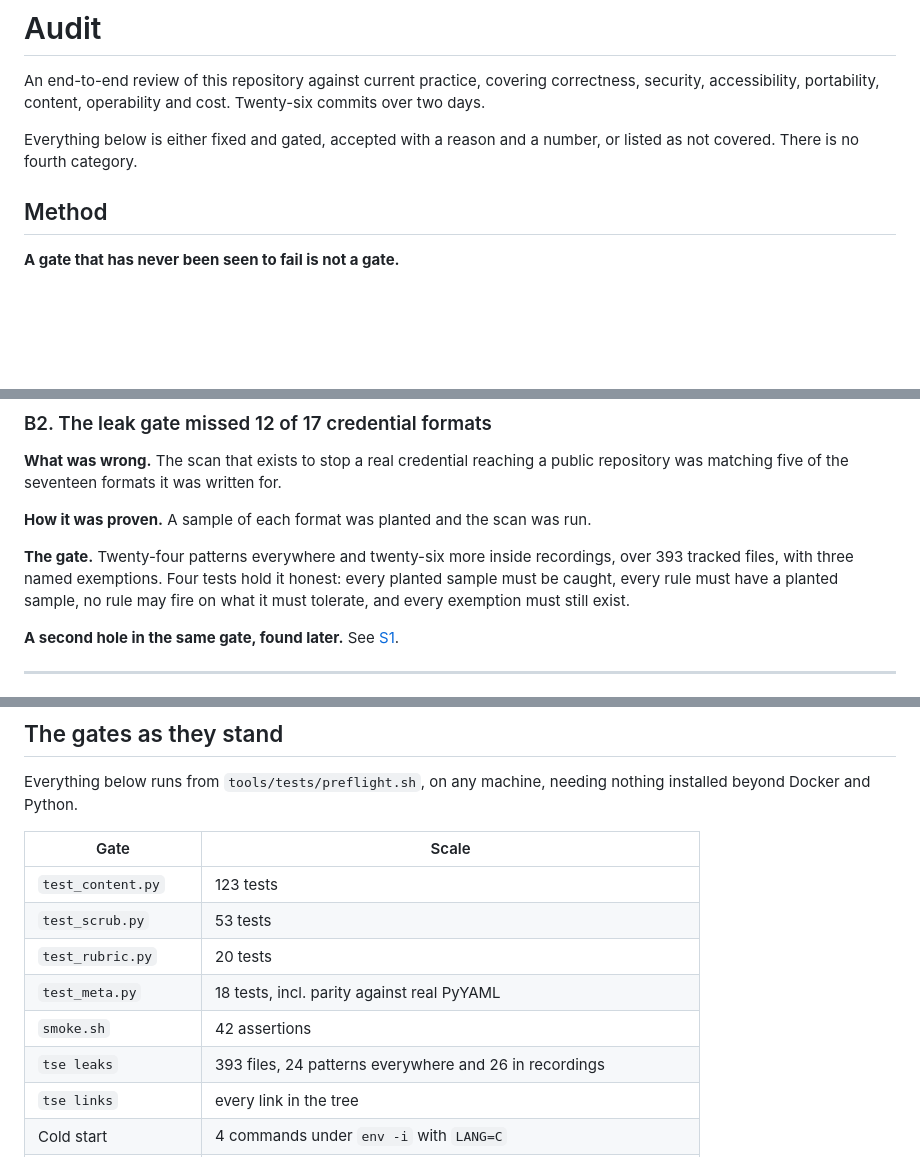
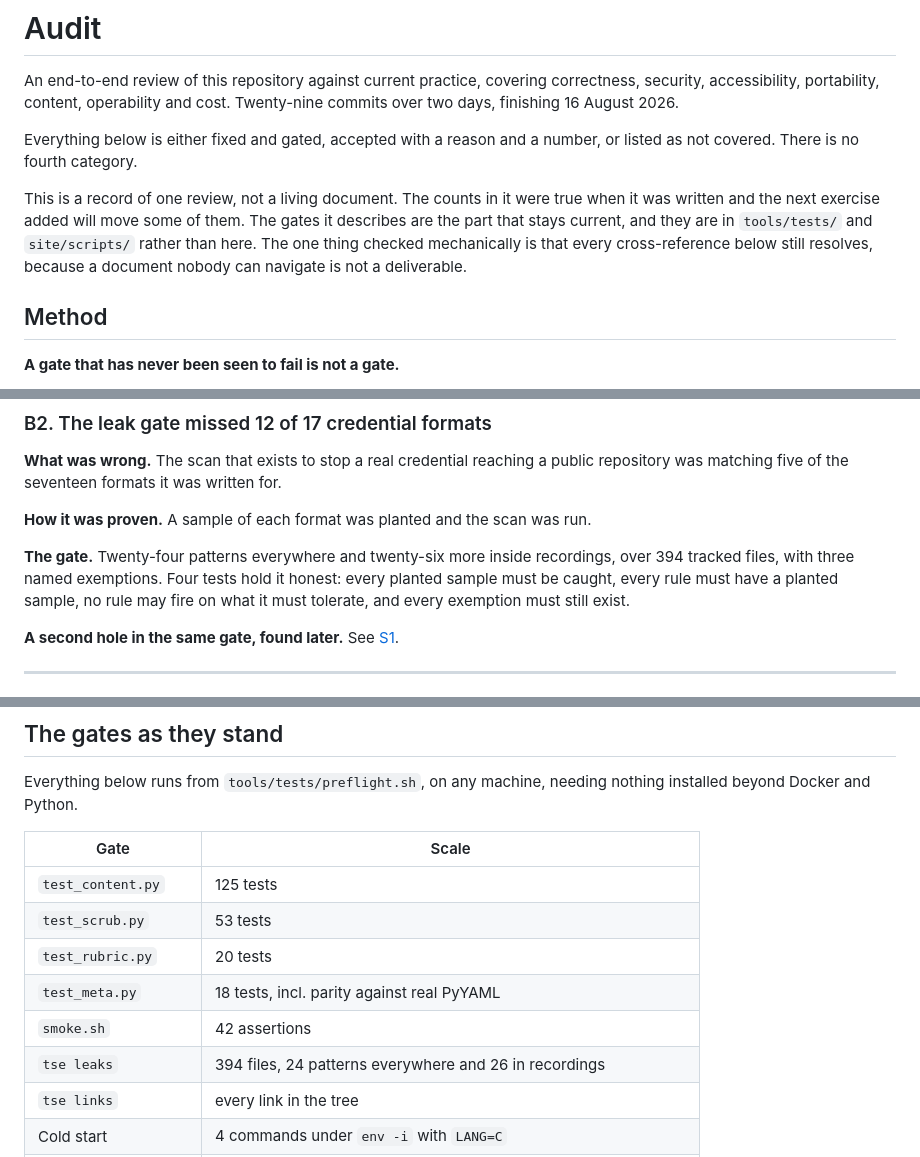
Before and after one commit to h-vance/prove-it-labs, a Markdown page: AUDIT.md, 3 parts joined by grey strips. GitHub-like rendering; blank space fills up the shorter version.

Commit message:
Say that the audit is a record, not a living document
The counts in it were true when it was written and the next exercise added will
move some of them. What stays current is the gates, which live in tools/tests/
and site/scripts/ rather than in a paragraph. The one thing checked
mechanically is that every cross-reference resolves.

```diff
--- a/AUDIT.md
+++ b/AUDIT.md
@@ -2,10 +2,17 @@
 
 An end-to-end review of this repository against current practice, covering
 correctness, security, accessibility, portability, content, operability and
-cost. Twenty-six commits over two days.
+cost. Twenty-nine commits over two days, finishing 16 August 2026.
 
 Everything below is either fixed and gated, accepted with a reason and a
 number, or listed as not covered. There is no fourth category.
+
+This is a record of one review, not a living document. The counts in it were
+true when it was written and the next exercise added will move some of them. The
+gates it describes are the part that stays current, and they are in
+`tools/tests/` and `site/scripts/` rather than here. The one thing checked
+mechanically is that every cross-reference below still resolves, because a
+document nobody can navigate is not a deliverable.
 
 ## Method
 
@@ -78,7 +85,7 @@ for.
 **How it was proven.** A sample of each format was planted and the scan was run.
 
 **The gate.** Twenty-four patterns everywhere and twenty-six more inside
-recordings, over 393 tracked files, with three named exemptions. Four tests
+recordings, over 394 tracked files, with three named exemptions. Four tests
 hold it honest: every planted sample must be caught, every rule must have a
 planted sample, no rule may fire on what it must tolerate, and every exemption
 must still exist.
@@ -712,12 +719,12 @@ nothing installed beyond Docker and Python.
 
 | Gate | Scale |
 |---|---|
-| `test_content.py` | 123 tests |
+| `test_content.py` | 125 tests |
 | `test_scrub.py` | 53 tests |
 | `test_rubric.py` | 20 tests |
 | `test_meta.py` | 18 tests, incl. parity against real PyYAML |
 | `smoke.sh` | 42 assertions |
-| `tse leaks` | 393 files, 24 patterns everywhere and 26 in recordings |
+| `tse leaks` | 394 files, 24 patterns everywhere and 26 in recordings |
 | `tse links` | every link in the tree |
 | Cold start | 4 commands under `env -i` with `LANG=C` |
 | shellcheck | every shell script, `--severity=info` |
```
